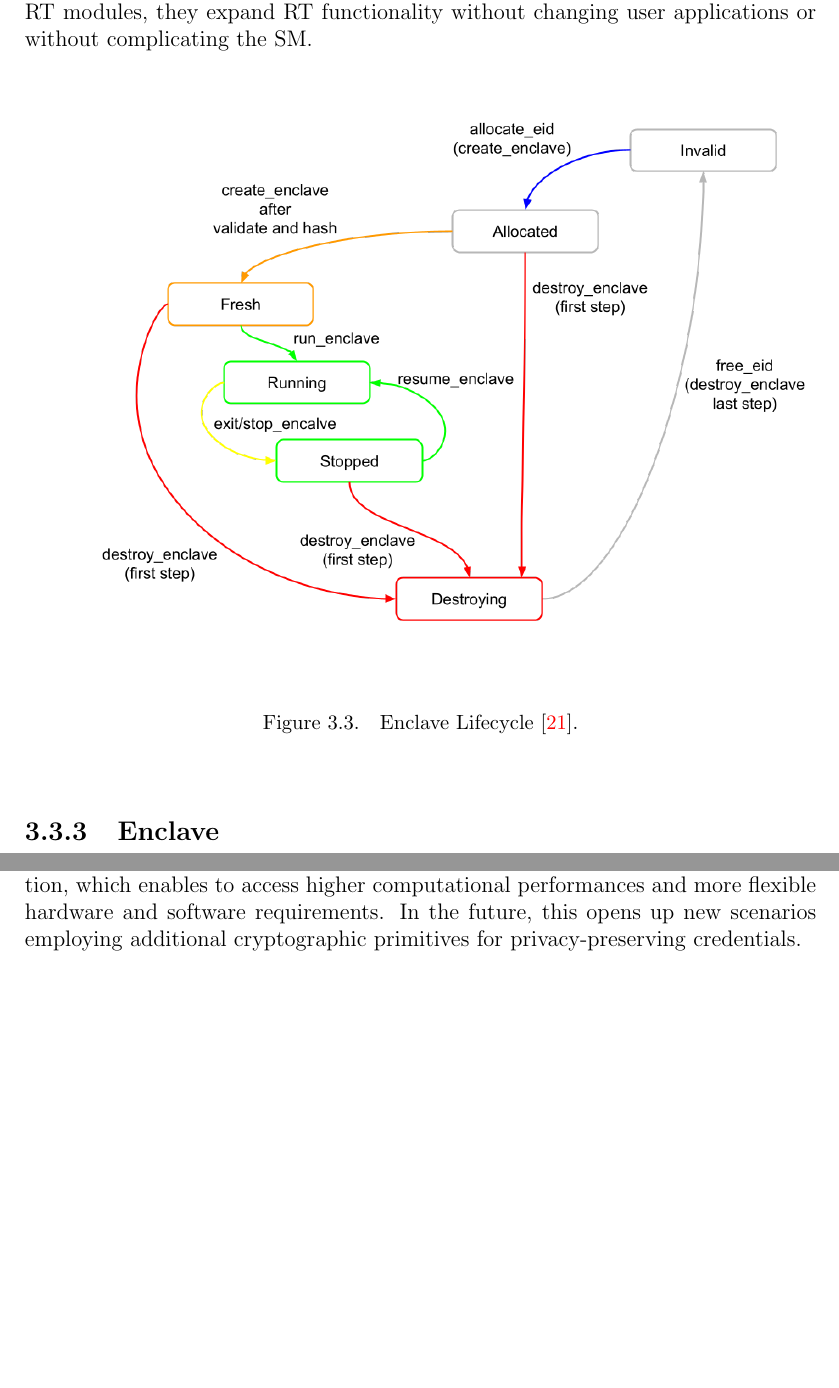
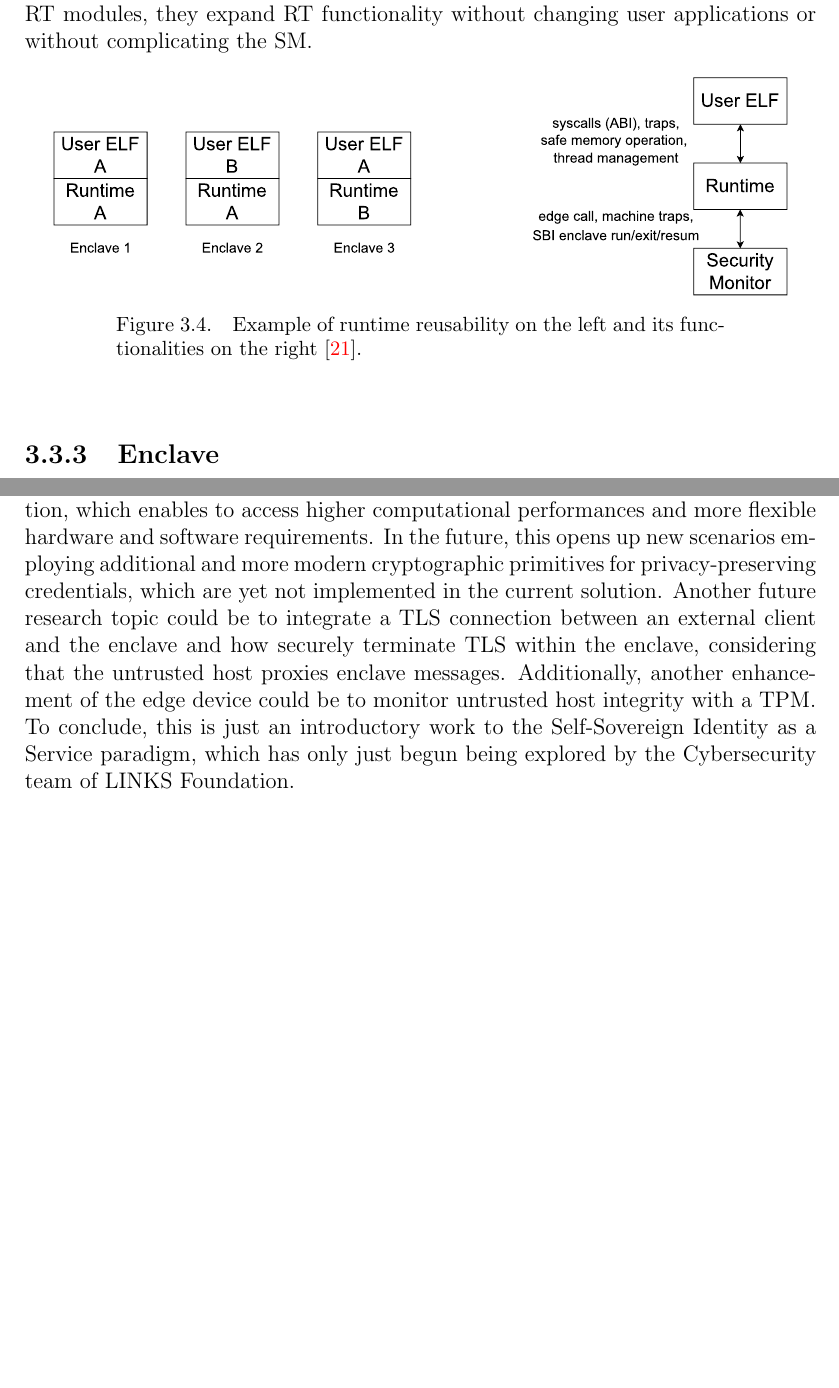
Before and after one commit to lucagiorgino/Master-Thesis, a LaTeX thesis (main.tex, which reads chapters/chapter3-keystone.tex, chapters/chapter5-conclusion.tex): two parts of pages 19 and 37 of 56, joined at a grey line, cut so that both start at the same text, the shorter picture padded with empty space. Compiled offline with pdfLaTeX; a LaTeX package or settings file that is missing is left out.

Commit message:
conclusion

```diff
--- a/chapters/chapter3-keystone.tex
+++ b/chapters/chapter3-keystone.tex
@@ -69,6 +78,13 @@ Security Monitor (SM) is a trusted software that runs in M-mode and works as the
 
 \subsection{Runtime}
 Keystone developers implemented the Runtime (RT) with the goal of minimal and flexible TCB. It is an S-mode software. As a result, enclave applications can use modular system-level abstraction (e.g., virtual memory management). It provides kernel-like functionality, such as system calls, trap handling, virtual memory management and so on. Although the RT functions similarly to a kernel inside an enclave, most kernel functionalities are not necessary for the enclave application. To allow enclave developers to include only the necessary functionality and minimize the TCB, keystone developers created an example of RT called Eyrie. It enables reusability since it is compatible with multiple-user programs. And by adding RT modules, they expand RT functionality without changing user applications or without complicating the SM.
+
+\begin{figure}[h!]
+    \centering
+    \includesvg[inkscapelatex=false, scale=0.55]{./chapters/images/runtime.svg}
+    \caption{Example of runtime reusability on the left and its functionalities on the right \cite{keystone-doc}.}
+    \label{runtime-example}
+\end{figure}
 
 \begin{figure}[h!]
     \centering
--- a/chapters/chapter5-conclusion.tex
+++ b/chapters/chapter5-conclusion.tex
@@ -1,19 +1,7 @@
 %!TEX encoding = IsoLatin
 %!TEX main = ../../main.tex
 
-In conclusion, this work allows IoT-constrained devices to establish a secure communication channel with the edge device and trusted SSI-related operations computation, which enables to access higher computational performances and more flexible hardware and software requirements. In the future, this opens up new scenarios employing additional cryptographic primitives for privacy-preserving credentials.
-
-% \color{red}
-% Future Work:
-% \begin{itemize}
-%     \item Enhance the offloaded operations
-%     \item Multiple constrained clients (how to manage multiple enclaves with keystone?)
-%     \item what about TLS (how to correctly split TLS in untrusted host and enclave?)
-%     \item More Edge Nodes - DTCB (what about data sealing?)
-%     \item Integrity monitor of the untrusted host with TPM
-% \end{itemize}
-% TODO: \\
-% Qui si inseriscono brevi conclusioni sul lavoro svolto, senza ripetere inutilmente il sommario.
-% Si possono evidenziare i punti di forza e quelli di debolezza, nonche i possibili sviluppi futuri o attivita da svolgere per migliorare i risultati.
-
-% \color{black}
+In conclusion, this work allows IoT-constrained devices to establish a secure communication channel with the edge device and trusted SSI-related operations computation, which enables to access higher computational performances and more flexible hardware and software requirements. In the future, this opens up new scenarios employing additional and more modern cryptographic primitives for privacy-preserving credentials, which are yet not implemented in the current solution.
+Another future research topic could be to integrate a TLS connection between an external client and the enclave and how securely terminate TLS within the enclave, considering that the untrusted host proxies enclave messages.
+Additionally, another enhancement of the edge device could be to monitor untrusted host integrity with a TPM.
+To conclude, this is just an introductory work to the Self-Sovereign Identity as a Service paradigm, which has only just begun being explored by the Cybersecurity team of LINKS Foundation.
```
Also changed, not shown: chapters/chapter4.tex (+3 -3 lines), chapters/images/pmp-reg.svg (added), chapters/images/runtime.svg (added), out/main.pdf, chapters/chapter3-keystone.tex (9 more changed lines).
